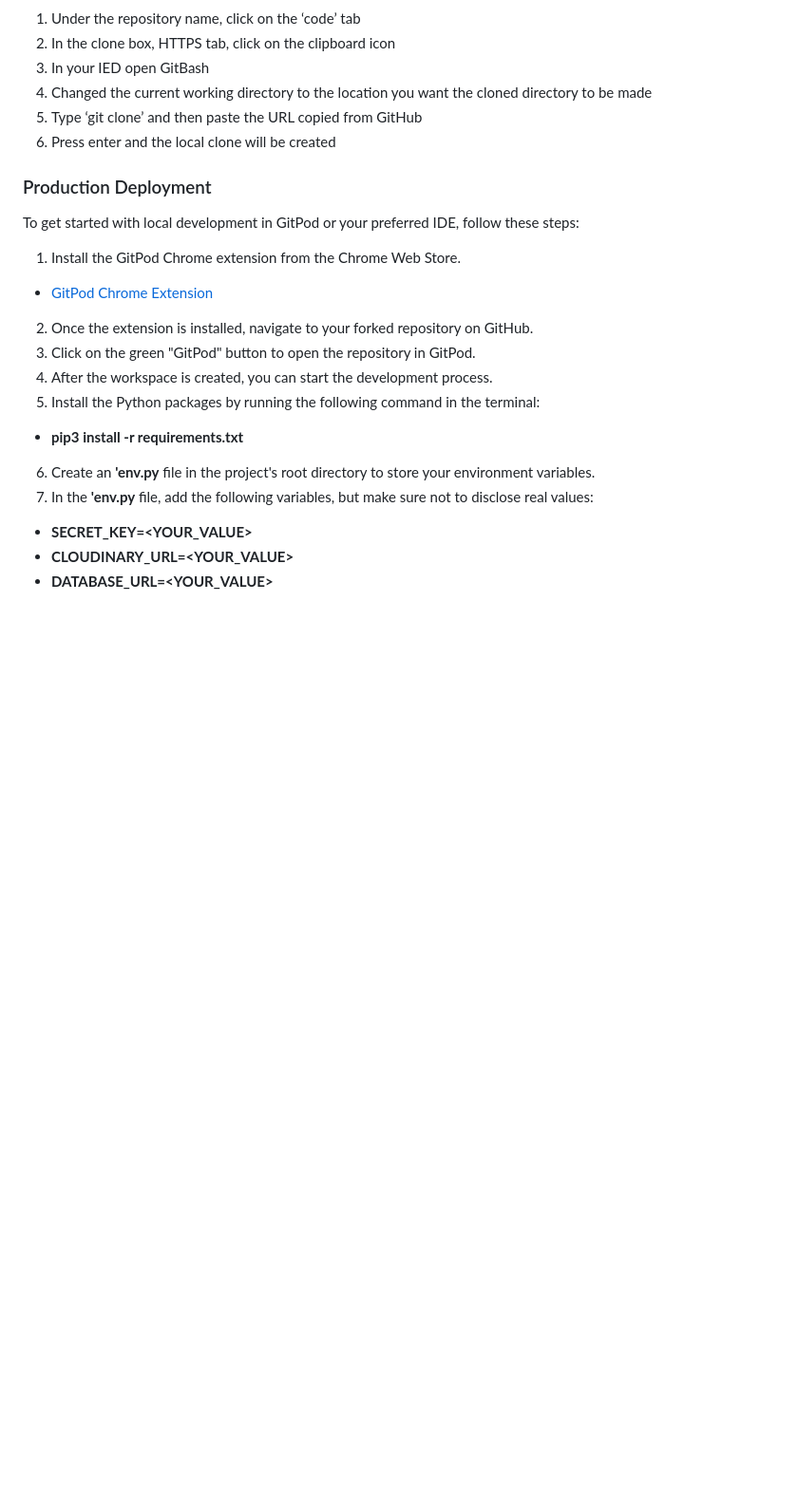
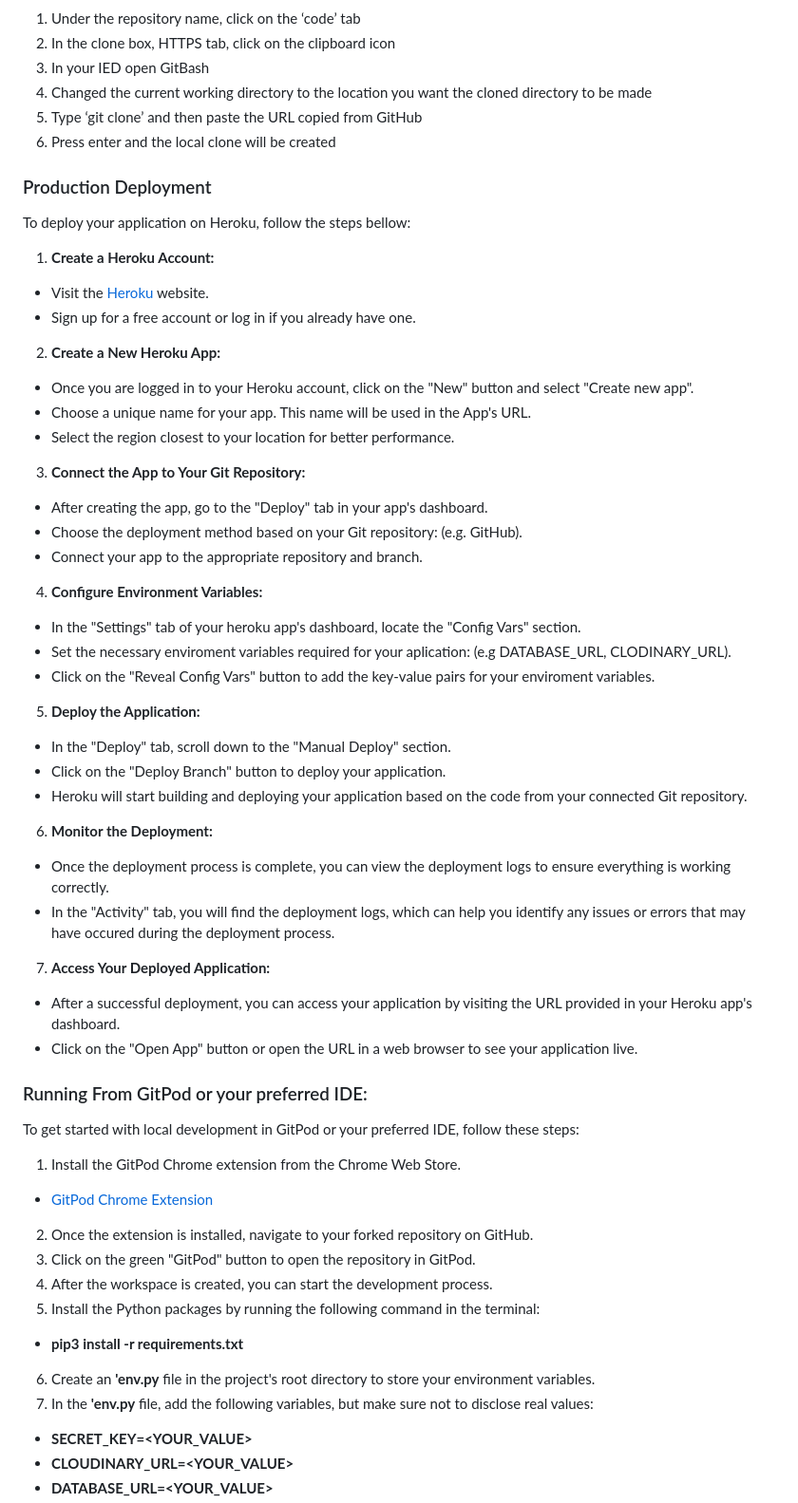
Before and after one commit to Giov3ss/iHealthy, a Markdown page: README.md, the part around the change. Shown at 95% size. GitHub-like rendering; blank space fills up the shorter version.

Commit message:
adding heroku deployment to production deployment section

```diff
--- a/README.md
+++ b/README.md
@@ -793,7 +793,34 @@ To make a copy or ‘fork’ the repository:
 6. Press enter and the local clone will be created
 
 ### Production Deployment
+To deploy your application on Heroku, follow the steps bellow:
+1. **Create a Heroku Account:**
+- Visit the [Heroku](https://signup.heroku.com/login) website.
+- Sign up for a free account or log in if you already have one.
+2. **Create a New Heroku App:**
+- Once you are logged in to your Heroku account, click on the "New" button and select "Create new app".
+- Choose a unique name for your app. This name will be used in the App's URL.
+- Select the region closest to your location for better performance.
+3. **Connect the App to Your Git Repository:**
+- After creating the app, go to the "Deploy" tab in your app's dashboard.
+- Choose the deployment method based on your Git repository: (e.g. GitHub).
+- Connect your app to the appropriate repository and branch.
+4. **Configure Environment Variables:**
+- In the "Settings" tab of your heroku app's dashboard, locate the "Config Vars" section.
+- Set the necessary enviroment variables required for your aplication: (e.g DATABASE_URL, CLODINARY_URL).
+- Click on the "Reveal Config Vars" button to add the key-value pairs for your enviroment variables.
+5. **Deploy the Application:**
+- In the "Deploy" tab, scroll down to the "Manual Deploy" section.
+- Click on the "Deploy Branch" button to deploy your application.
+- Heroku will start building and deploying your application based on the code from your connected Git repository.
+6. **Monitor the Deployment:**
+- Once the deployment process is complete, you can view the deployment logs to ensure everything is working correctly.
+- In the "Activity" tab, you will find the deployment logs, which can help you identify any issues or errors that may have occured during the deployment process.
+7. **Access Your Deployed Application:**
+- After a successful deployment, you can access your application by visiting the URL provided in your Heroku app's dashboard.
+- Click on the "Open App" button or open the URL in a web browser to see your application live.
 
+### Running From GitPod or your preferred IDE:
 To get started with local development in GitPod or your preferred IDE, follow these steps:
 
 1. Install the GitPod Chrome extension from the Chrome Web Store.
```
